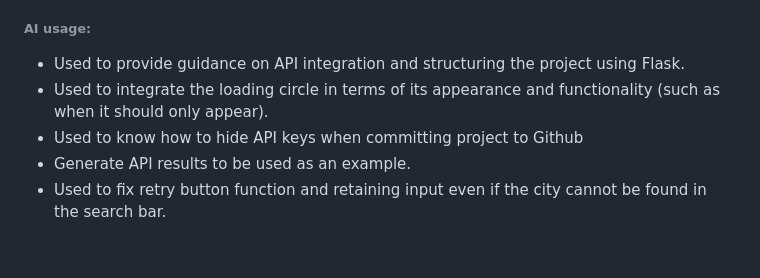
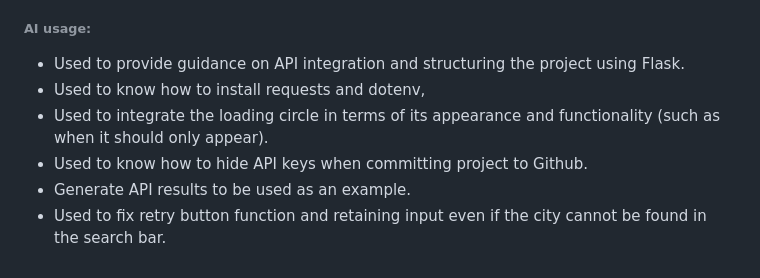
Before and after one commit to fmda0702/IA1-Data-Mashup, a Markdown page: README.md, the part around the change. Rendered like a GitHub page.

```diff
--- a/README.md
+++ b/README.md
@@ -105,7 +105,8 @@ example:
 
 ###### AI usage:
 - Used to provide guidance on API integration and structuring the project using Flask.
+- Used to know how to install requests and dotenv,
 - Used to integrate the loading circle in terms of its appearance and functionality (such as when it should only appear).
-- Used to know how to hide API keys when committing project to Github
+- Used to know how to hide API keys when committing project to Github.
 - Generate API results to be used as an example.
 - Used to fix retry button function and retaining input even if the city cannot be found in the search bar.
```
